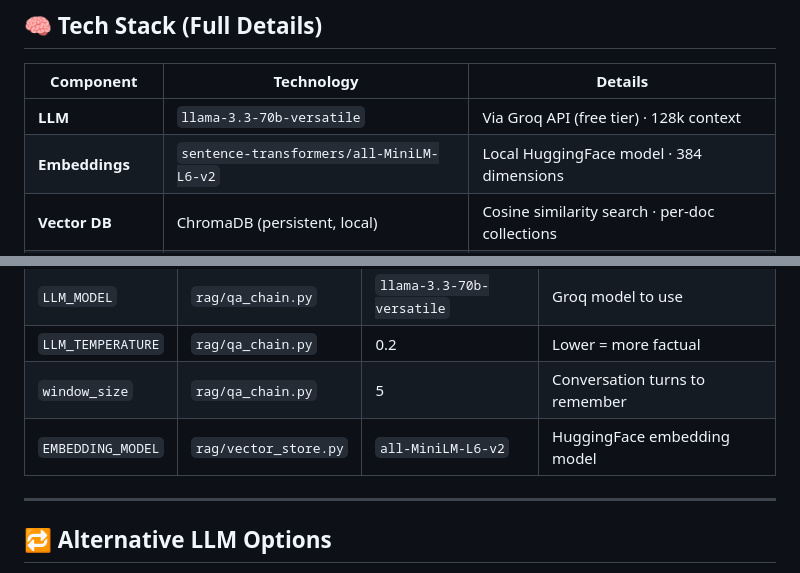
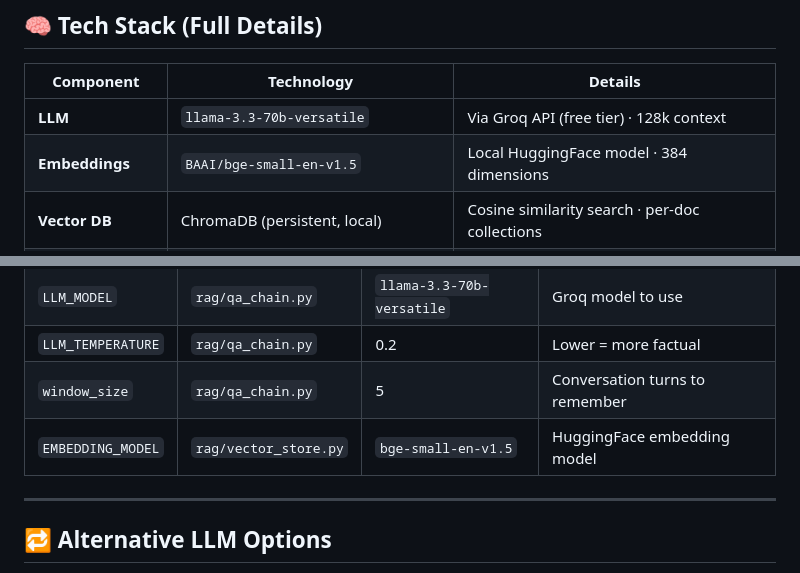
Before and after one commit to Gayatri-Nimse/PDF-Q-A-Bot-, a Markdown page: README.md, 2 parts joined by grey strips. Drawn GitHub-style.

```diff
--- a/README.md
+++ b/README.md
@@ -9,7 +9,7 @@
 | Component         | Technology                              | Details                                      |
 |-------------------|-----------------------------------------|----------------------------------------------|
 | **LLM**           | `llama-3.3-70b-versatile`               | Via Groq API (free tier) · 128k context       |
-| **Embeddings**    | `sentence-transformers/all-MiniLM-L6-v2` | Local HuggingFace model · 384 dimensions     |
+| **Embeddings**    | `BAAI/bge-small-en-v1.5`                | Local HuggingFace model · 384 dimensions     |
 | **Vector DB**     | ChromaDB (persistent, local)            | Cosine similarity search · per-doc collections|
 | **RAG Framework** | LangChain                               | ConversationalRetrievalChain + memory         |
 | **PDF Loader**    | PyPDFLoader (LangChain Community)       | Page-level extraction with metadata           |
@@ -190,7 +190,7 @@ Edit in the relevant files:
 | `LLM_MODEL`          | `rag/qa_chain.py`       | `llama-3.3-70b-versatile` | Groq model to use             |
 | `LLM_TEMPERATURE`    | `rag/qa_chain.py`       | 0.2                  | Lower = more factual                 |
 | `window_size`        | `rag/qa_chain.py`       | 5                    | Conversation turns to remember       |
-| `EMBEDDING_MODEL`    | `rag/vector_store.py`   | `all-MiniLM-L6-v2`  | HuggingFace embedding model          |
+| `EMBEDDING_MODEL`    | `rag/vector_store.py`   | `bge-small-en-v1.5`  | HuggingFace embedding model          |
 
 ---
 
```
